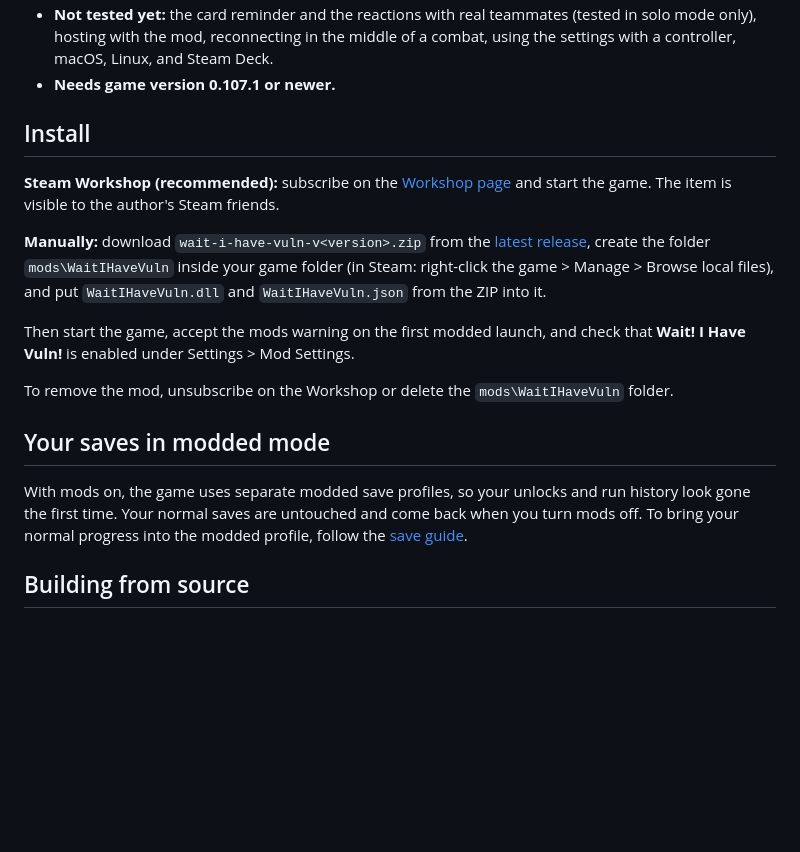
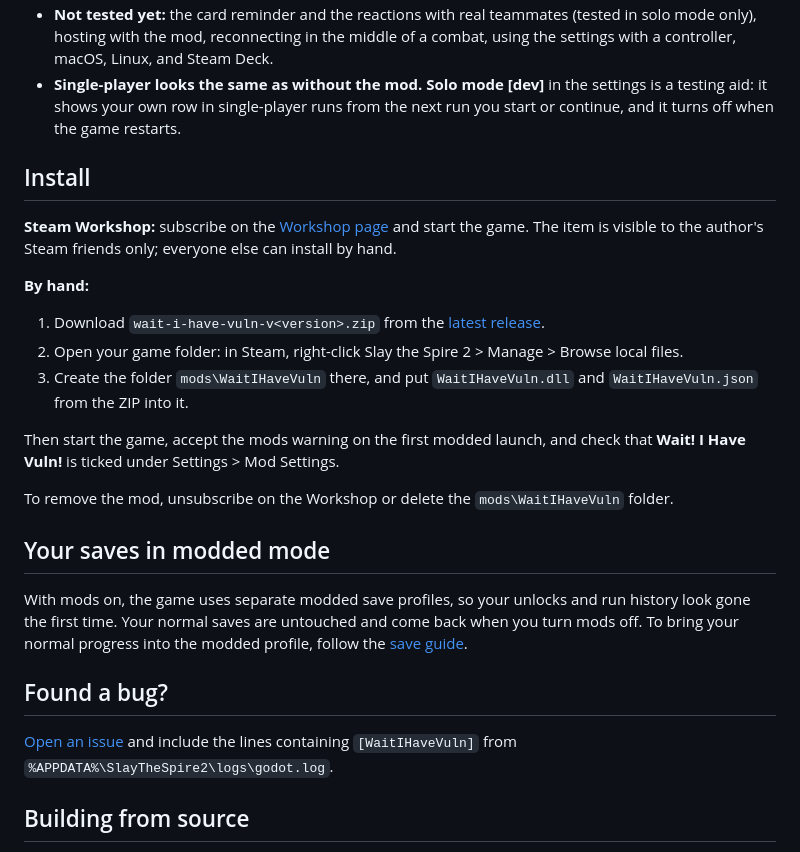
Before and after one commit to awieczork/sts2-wait-i-have-vuln, a Markdown page: README.md, the part around one of its changes. Drawn GitHub-style; blank space fills up the shorter version.

```diff
--- a/README.md
+++ b/README.md
@@ -28,13 +59,17 @@ Supported cards: Assassinate, Bash, Beam Cell, Break, Comet, Dominate, Expose, F
 - **Not tested yet:** the card reminder and the reactions with real teammates (tested in solo mode only), hosting with the mod, reconnecting in the middle of a combat, using the settings with a controller, macOS, Linux, and Steam Deck.
-- **Needs game version 0.107.1 or newer.**
+- **Single-player looks the same as without the mod.** **Solo mode [dev]** in the settings is a testing aid: it shows your own row in single-player runs from the next run you start or continue, and it turns off when the game restarts.
 
 ## Install
 
-**Steam Workshop (recommended):** subscribe on the [Workshop page](https://steamcommunity.com/sharedfiles/filedetails/?id=3831970006) and start the game. The item is visible to the author's Steam friends.
+**Steam Workshop:** subscribe on the [Workshop page](https://steamcommunity.com/sharedfiles/filedetails/?id=3831970006) and start the game. The item is visible to the author's Steam friends only; everyone else can install by hand.
 
-**Manually:** download `wait-i-have-vuln-v<version>.zip` from the [latest release](https://github.com/awieczork/sts2-wait-i-have-vuln/releases/latest), create the folder `mods\WaitIHaveVuln` inside your game folder (in Steam: right-click the game > Manage > Browse local files), and put `WaitIHaveVuln.dll` and `WaitIHaveVuln.json` from the ZIP into it.
+**By hand:**
 
-Then start the game, accept the mods warning on the first modded launch, and check that **Wait! I Have Vuln!** is enabled under Settings > Mod Settings.
+1. Download `wait-i-have-vuln-v<version>.zip` from the [latest release](https://github.com/awieczork/sts2-wait-i-have-vuln/releases/latest).
+2. Open your game folder: in Steam, right-click Slay the Spire 2 > Manage > Browse local files.
+3. Create the folder `mods\WaitIHaveVuln` there, and put `WaitIHaveVuln.dll` and `WaitIHaveVuln.json` from the ZIP into it.
+
+Then start the game, accept the mods warning on the first modded launch, and check that **Wait! I Have Vuln!** is ticked under Settings > Mod Settings.
 
 To remove the mod, unsubscribe on the Workshop or delete the `mods\WaitIHaveVuln` folder.
 
@@ -42,6 +77,10 @@ To remove the mod, unsubscribe on the Workshop or delete the `mods\WaitIHaveVuln
 
 With mods on, the game uses separate modded save profiles, so your unlocks and run history look gone the first time. Your normal saves are untouched and come back when you turn mods off.
 To bring your normal progress into the modded profile, follow the [save guide](docs/modded-saves.md).
+
+## Found a bug?
+
+[Open an issue](https://github.com/awieczork/sts2-wait-i-have-vuln/issues) and include the lines containing `[WaitIHaveVuln]` from `%APPDATA%\SlayTheSpire2\logs\godot.log`.
 
 ## Building from source
 
```
Also changed, not shown: other parts of README.md (+44 -13 lines), docs/images/card-cloud.jpg (added), docs/images/icon-and-bubble.jpg (added), docs/images/reaction.jpg (added), docs/images/settings.png (added).
